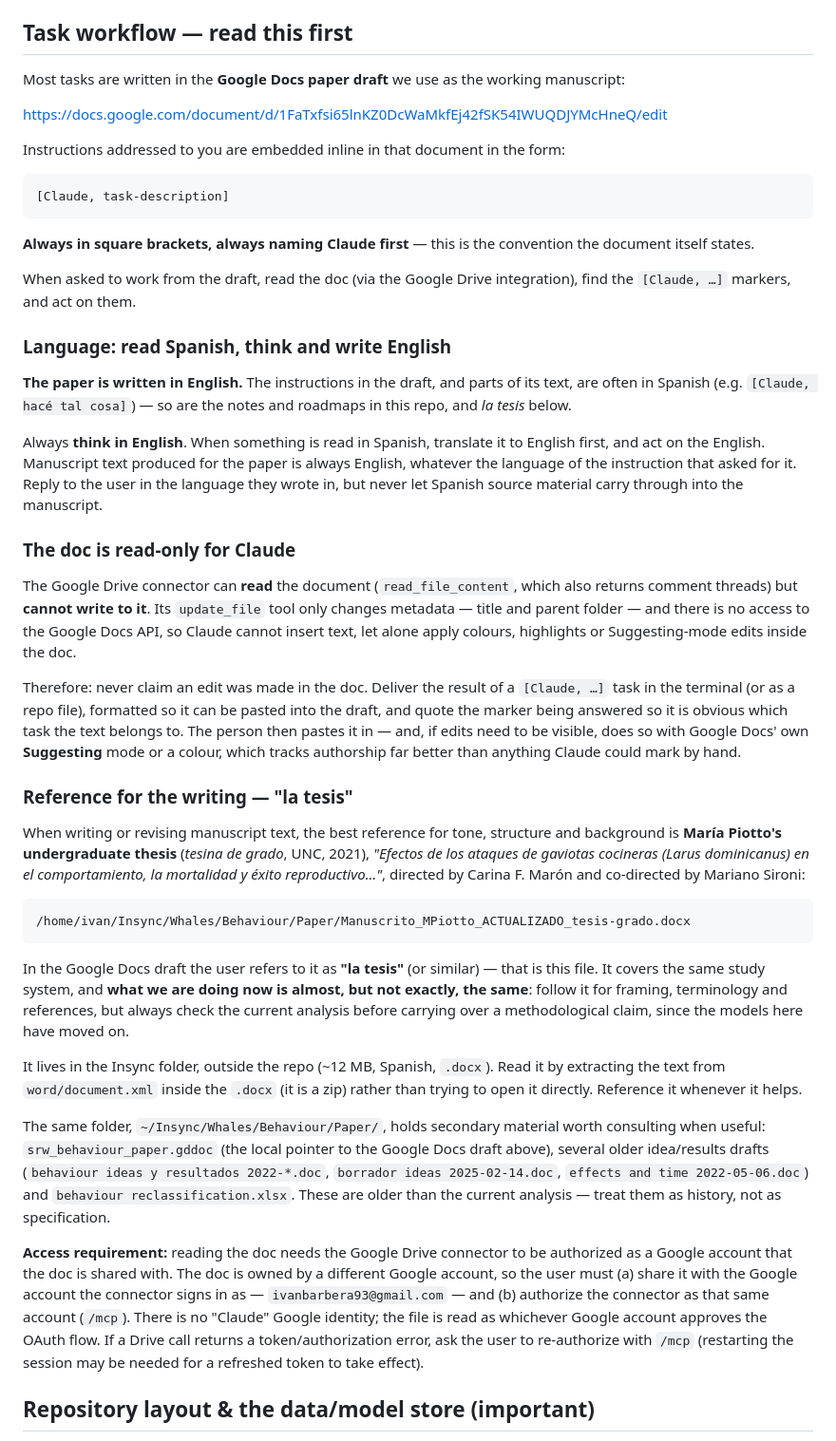
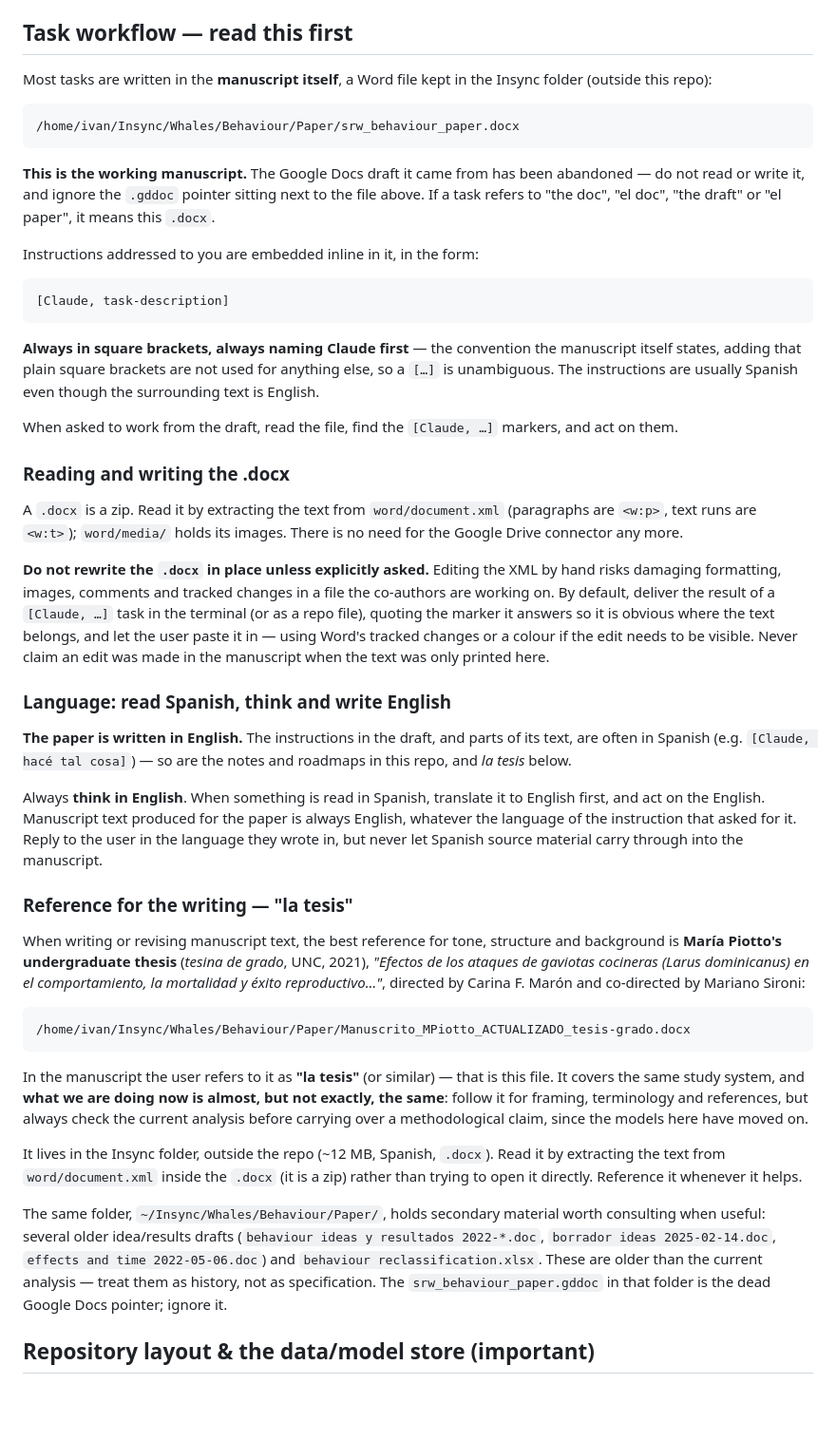
Before and after one commit to barberaivan/srw_behaviour, a Markdown page: CLAUDE.md, the part around the change. Shown at 95% size. Rendered like a GitHub page; blank space fills up the shorter version.

Commit message:
Move the manuscript workflow from Google Docs to the local .docx
The Google Docs draft is abandoned; the working manuscript is now
Paper/srw_behaviour_paper.docx in the Insync folder.

- Point the task workflow at that file, and say that "the doc" / "el
  paper" now means it. Note the dead .gddoc pointer beside it.
- Record how to read a .docx (zip; text in word/document.xml, images in
  word/media/) and that the Drive connector is no longer needed.
- Keep delivering [Claude, ...] results in the terminal for pasting
  rather than rewriting the .docx in place, since editing its XML by
  hand risks damaging formatting, images, comments and tracked changes
  in a file the co-authors are also editing.
- Note the manuscript's own rule that plain square brackets are not used
  for anything except instructions.
- Drop the Google Drive access/authorization section, now obsolete.

Co-Authored-By: Claude Opus 5 <noreply@anthropic.com>

````diff
--- a/CLAUDE.md
+++ b/CLAUDE.md
@@ -24,22 +24,45 @@ work happens in `behaviour/` and `plots/`.
 
 ## Task workflow — read this first
 
-Most tasks are written in the **Google Docs paper draft** we use as the working
-manuscript:
+Most tasks are written in the **manuscript itself**, a Word file kept in the
+Insync folder (outside this repo):
 
-<https://docs.google.com/document/d/1FaTxfsi65lnKZ0DcWaMkfEj42fSK54IWUQDJYMcHneQ/edit>
+```
+/home/ivan/Insync/Whales/Behaviour/Paper/srw_behaviour_paper.docx
+```
 
-Instructions addressed to you are embedded inline in that document in the form:
+**This is the working manuscript.** The Google Docs draft it came from has been
+abandoned — do not read or write it, and ignore the `.gddoc` pointer sitting next
+to the file above. If a task refers to "the doc", "el doc", "the draft" or "el
+paper", it means this `.docx`.
+
+Instructions addressed to you are embedded inline in it, in the form:
 
 ```
 [Claude, task-description]
 ```
 
-**Always in square brackets, always naming Claude first** — this is the
-convention the document itself states.
+**Always in square brackets, always naming Claude first** — the convention the
+manuscript itself states, adding that plain square brackets are not used for
+anything else, so a `[…]` is unambiguous. The instructions are usually Spanish
+even though the surrounding text is English.
 
-When asked to work from the draft, read the doc (via the Google Drive
-integration), find the `[Claude, …]` markers, and act on them.
+When asked to work from the draft, read the file, find the `[Claude, …]` markers,
+and act on them.
+
+### Reading and writing the .docx
+
+A `.docx` is a zip. Read it by extracting the text from `word/document.xml`
+(paragraphs are `<w:p>`, text runs are `<w:t>`); `word/media/` holds its images.
+There is no need for the Google Drive connector any more.
+
+**Do not rewrite the `.docx` in place unless explicitly asked.** Editing the XML
+by hand risks damaging formatting, images, comments and tracked changes in a file
+the co-authors are working on. By default, deliver the result of a `[Claude, …]`
+task in the terminal (or as a repo file), quoting the marker it answers so it is
+obvious where the text belongs, and let the user paste it in — using Word's
+tracked changes or a colour if the edit needs to be visible. Never claim an edit
+was made in the manuscript when the text was only printed here.
 
 ### Language: read Spanish, think and write English
 
@@ -53,21 +76,6 @@ always English, whatever the language of the instruction that asked for it. Repl
 to the user in the language they wrote in, but never let Spanish source material
 carry through into the manuscript.
 
-### The doc is read-only for Claude
-
-The Google Drive connector can **read** the document (`read_file_content`, which
-also returns comment threads) but **cannot write to it**. Its `update_file` tool
-only changes metadata — title and parent folder — and there is no access to the
-Google Docs API, so Claude cannot insert text, let alone apply colours,
-highlights or Suggesting-mode edits inside the doc.
-
-Therefore: never claim an edit was made in the doc. Deliver the result of a
-`[Claude, …]` task in the terminal (or as a repo file), formatted so it can be
-pasted into the draft, and quote the marker being answered so it is obvious which
-task the text belongs to. The person then pastes it in — and, if edits need to be
-visible, does so with Google Docs' own **Suggesting** mode or a colour, which
-tracks authorship far better than anything Claude could mark by hand.
-
 ### Reference for the writing — "la tesis"
 
 When writing or revising manuscript text, the best reference for tone, structure
@@ -80,7 +88,7 @@ Marón and co-directed by Mariano Sironi:
 /home/ivan/Insync/Whales/Behaviour/Paper/Manuscrito_MPiotto_ACTUALIZADO_tesis-grado.docx
 ```
 
-In the Google Docs draft the user refers to it as **"la tesis"** (or similar) —
+In the manuscript the user refers to it as **"la tesis"** (or similar) —
 that is this file. It covers the same study system, and **what we are doing now
 is almost, but not exactly, the same**: follow it for framing, terminology and
 references, but always check the current analysis before carrying over a
@@ -91,20 +99,12 @@ it by extracting the text from `word/document.xml` inside the `.docx` (it is a
 zip) rather than trying to open it directly. Reference it whenever it helps.
 
 The same folder, `~/Insync/Whales/Behaviour/Paper/`, holds secondary material
-worth consulting when useful: `srw_behaviour_paper.gddoc` (the local pointer to
-the Google Docs draft above), several older idea/results drafts (`behaviour ideas
-y resultados 2022-*.doc`, `borrador ideas 2025-02-14.doc`, `effects and time
-2022-05-06.doc`) and `behaviour reclassification.xlsx`. These are older than the
-current analysis — treat them as history, not as specification.
-
-**Access requirement:** reading the doc needs the Google Drive connector to be
-authorized as a Google account that the doc is shared with. The doc is owned by a
-different Google account, so the user must (a) share it with the Google account
-the connector signs in as — `ivanbarbera93@gmail.com` — and (b) authorize the
-connector as that same account (`/mcp`). There is no "Claude" Google identity; the
-file is read as whichever Google account approves the OAuth flow. If a Drive call
-returns a token/authorization error, ask the user to re-authorize with `/mcp`
-(restarting the session may be needed for a refreshed token to take effect).
+worth consulting when useful: several older idea/results drafts (`behaviour
+ideas y resultados 2022-*.doc`, `borrador ideas 2025-02-14.doc`, `effects and
+time 2022-05-06.doc`) and `behaviour reclassification.xlsx`. These are older than
+the current analysis — treat them as history, not as specification. The
+`srw_behaviour_paper.gddoc` in that folder is the dead Google Docs pointer;
+ignore it.
 
 ## Repository layout & the data/model store (important)
 
````
